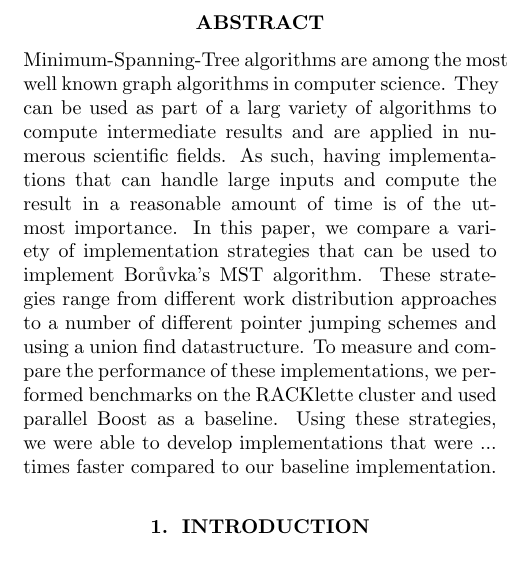
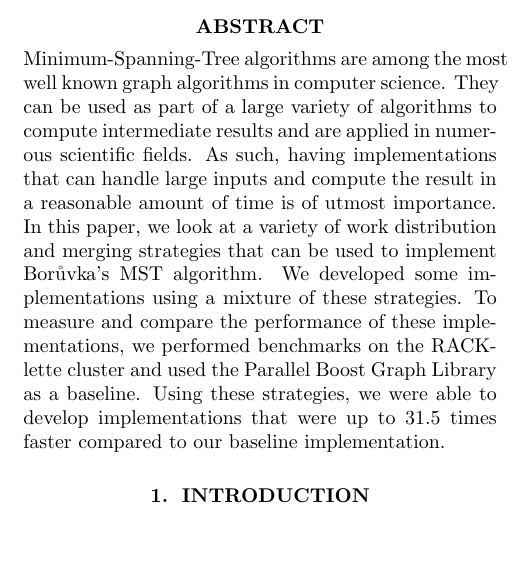
Before and after one commit to ansamuel/parallel-boruvka-project-report, a LaTeX paper (report/report.tex): part of one column of page 1 of 6, cut so that both start at the same text. Compiled offline with pdfLaTeX.

Commit message:
Improve abstract and missing speedup

```diff
--- a/report/report.tex
+++ b/report/report.tex
@@ -41,14 +41,13 @@
 % self-contained and readable for a person in the general area. You
 % should write the abstract last.
 Minimum-Spanning-Tree algorithms are among the most well known graph algorithms in computer science. They can be used as
-part of a larg variety of algorithms to compute intermediate results and are applied in numerous scientific fields. As
+part of a large variety of algorithms to compute intermediate results and are applied in numerous scientific fields. As
 such, having implementations that can handle large inputs and compute the result in a reasonable amount of time is of
-the utmost importance. In this paper, we compare a variety of implementation strategies that can be used to implement
-Bor\r{u}vka's MST algorithm. These strategies range from different work distribution approaches to a number of different
-pointer jumping schemes and using a union find datastructure. To measure and compare the performance of these
-implementations, we performed benchmarks on the RACKlette cluster and used parallel Boost as a baseline. Using these
-strategies, we were able to develop implementations that were ... times faster compared to our baseline implementation.
-% TODO calculate and add speedup
+utmost importance. In this paper, we look at a variety of work distribution and merging strategies that can be used to
+implement Bor\r{u}vka's MST algorithm. We developed some implementations using a mixture of these strategies. To measure
+and compare the performance of these implementations, we performed benchmarks on the RACKlette cluster and used the
+Parallel Boost Graph Library as a baseline. Using these strategies, we were able to develop implementations that were up
+to $31.5$ times faster compared to our baseline implementation.
 \end{abstract}
 
 \section{Introduction}
```
